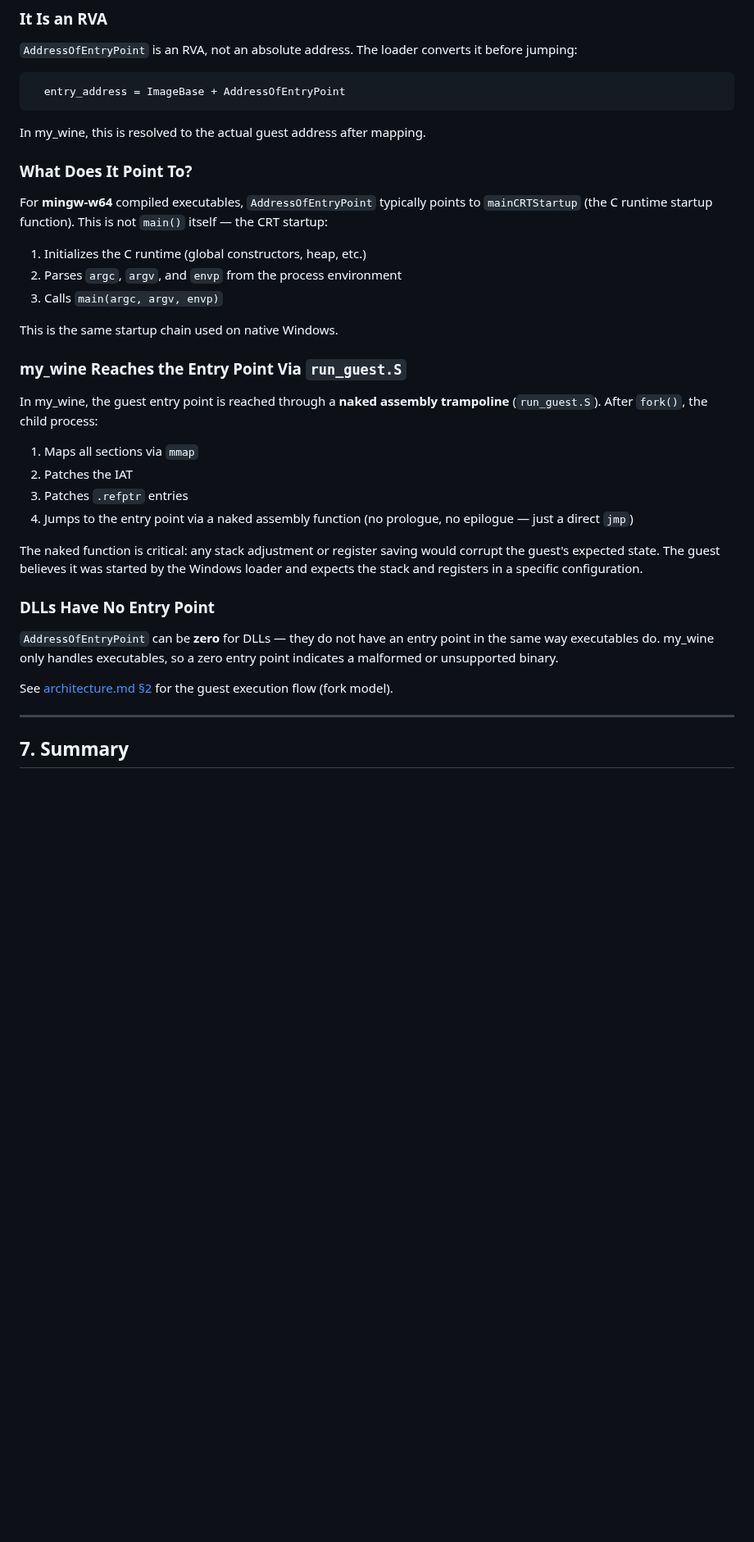
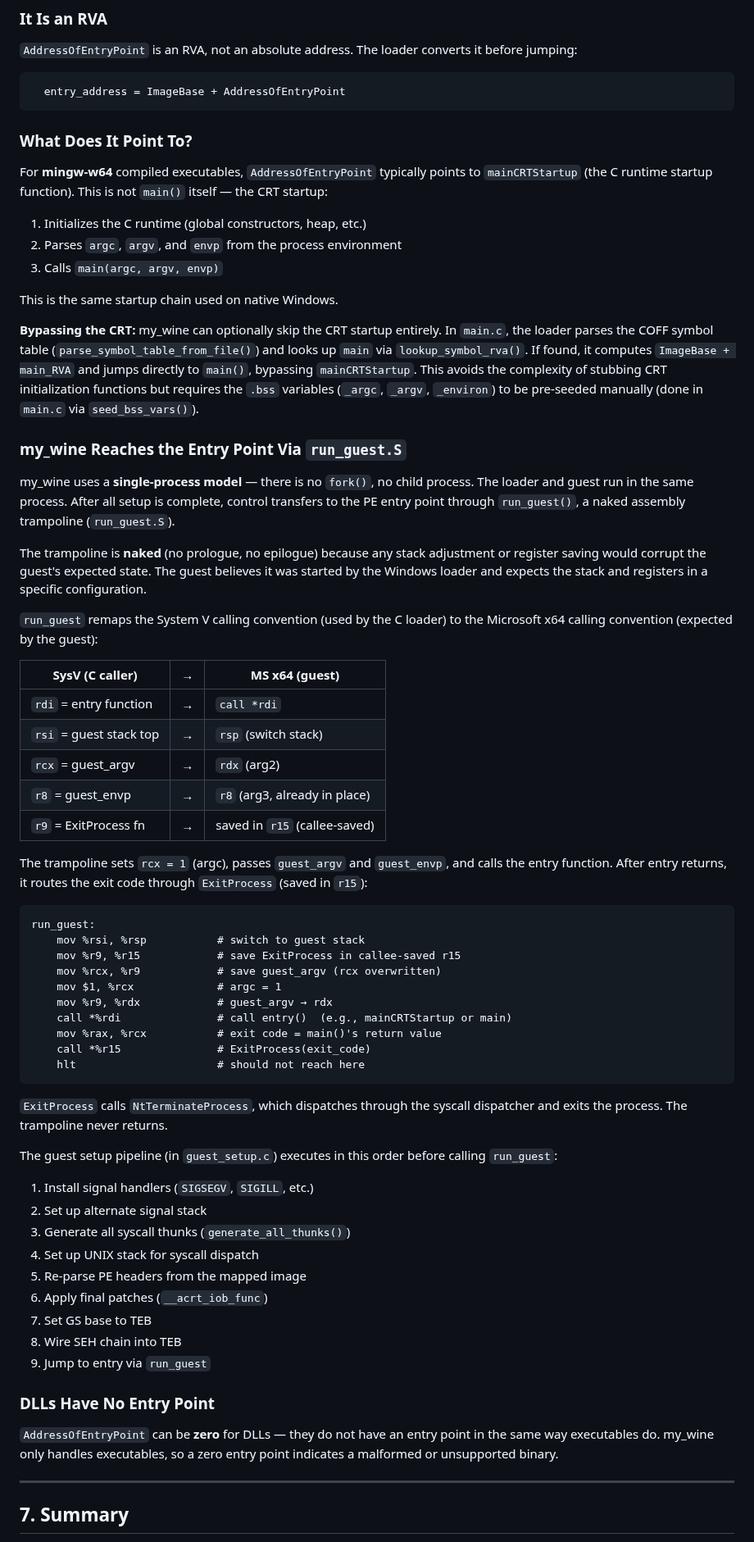
Before and after one commit to CedricThomas/my_wine, a Markdown page: docs/pe_format.md, the part around one of its changes. Shown at 82% size. GitHub-like rendering; blank space fills up the shorter version.

Commit message:
docs: rewrite architecture.md with accurate codebase details

````diff
--- a/docs/pe_format.md
+++ b/docs/pe_format.md
@@ -536,9 +594,6 @@ converts it before jumping:
   entry_address = ImageBase + AddressOfEntryPoint
 ```
 
-In my_wine, this is resolved to the actual guest address after
-mapping.
-
 ### What Does It Point To?
 
 For **mingw-w64** compiled executables, `AddressOfEntryPoint`
@@ -551,22 +606,72 @@ function). This is not `main()` itself — the CRT startup:
 
 This is the same startup chain used on native Windows.
 
+**Bypassing the CRT:** my_wine can optionally skip the CRT startup
+entirely. In `main.c`, the loader parses the COFF symbol table
+(`parse_symbol_table_from_file()`) and looks up `main` via
+`lookup_symbol_rva()`. If found, it computes `ImageBase + main_RVA`
+and jumps directly to `main()`, bypassing `mainCRTStartup`.
+This avoids the complexity of stubbing CRT initialization functions
+but requires the `.bss` variables (`_argc`, `_argv`, `_environ`) to
+be pre-seeded manually (done in `main.c` via `seed_bss_vars()`).
+
 ### my_wine Reaches the Entry Point Via `run_guest.S`
 
-In my_wine, the guest entry point is reached through a **naked
-assembly trampoline** (`run_guest.S`). After `fork()`, the child
-process:
+my_wine uses a **single-process model** — there is no `fork()`, no
+child process. The loader and guest run in the same process. After
+all setup is complete, control transfers to the PE entry point
+through `run_guest()`, a naked assembly trampoline (`run_guest.S`).
 
-1. Maps all sections via `mmap`
-2. Patches the IAT
-3. Patches `.refptr` entries
-4. Jumps to the entry point via a naked assembly function
-   (no prologue, no epilogue — just a direct `jmp`)
+The trampoline is **naked** (no prologue, no epilogue) because any
+stack adjustment or register saving would corrupt the guest's
+expected state. The guest believes it was started by the Windows
+loader and expects the stack and registers in a specific configuration.
 
-The naked function is critical: any stack adjustment or register
-saving would corrupt the guest's expected state. The guest believes
-it was started by the Windows loader and expects the stack and
-registers in a specific configuration.
+`run_guest` remaps the System V calling convention (used by the C
+loader) to the Microsoft x64 calling convention (expected by the
+guest):
+
+| SysV (C caller) | → | MS x64 (guest) |
+|---|---|---|
+| `rdi` = entry function | → | `call *rdi` |
+| `rsi` = guest stack top | → | `rsp` (switch stack) |
+| `rcx` = guest_argv | → | `rdx` (arg2) |
+| `r8`  = guest_envp | → | `r8` (arg3, already in place) |
+| `r9`  = ExitProcess fn | → | saved in `r15` (callee-saved) |
+
+The trampoline sets `rcx = 1` (argc), passes `guest_argv` and
+`guest_envp`, and calls the entry function. After entry returns,
+it routes the exit code through `ExitProcess` (saved in `r15`):
+
+```asm
+run_guest:
+    mov %rsi, %rsp           # switch to guest stack
+    mov %r9, %r15            # save ExitProcess in callee-saved r15
+    mov %rcx, %r9            # save guest_argv (rcx overwritten)
+    mov $1, %rcx             # argc = 1
+    mov %r9, %rdx            # guest_argv → rdx
+    call *%rdi               # call entry()  (e.g., mainCRTStartup or main)
+    mov %rax, %rcx           # exit code = main()'s return value
+    call *%r15               # ExitProcess(exit_code)
+    hlt                      # should not reach here
+```
+
+`ExitProcess` calls `NtTerminateProcess`, which dispatches through
+the syscall dispatcher and exits the process. The trampoline never
+returns.
+
+The guest setup pipeline (in `guest_setup.c`) executes in this order
+before calling `run_guest`:
+
+1. Install signal handlers (`SIGSEGV`, `SIGILL`, etc.)
+2. Set up alternate signal stack
+3. Generate all syscall thunks (`generate_all_thunks()`)
+4. Set up UNIX stack for syscall dispatch
+5. Re-parse PE headers from the mapped image
+6. Apply final patches (`__acrt_iob_func`)
+7. Set GS base to TEB
+8. Wire SEH chain into TEB
+9. Jump to entry via `run_guest`
 
 ### DLLs Have No Entry Point
 
@@ -574,8 +679,6 @@ registers in a specific configuration.
 an entry point in the same way executables do. my_wine only handles
 executables, so a zero entry point indicates a malformed or
 unsupported binary.
-
-See [architecture.md §2](architecture.md) for the guest execution flow (fork model).
 
 ---
 
````
Also changed, not shown: other parts of docs/pe_format.md (+104 -42 lines).
